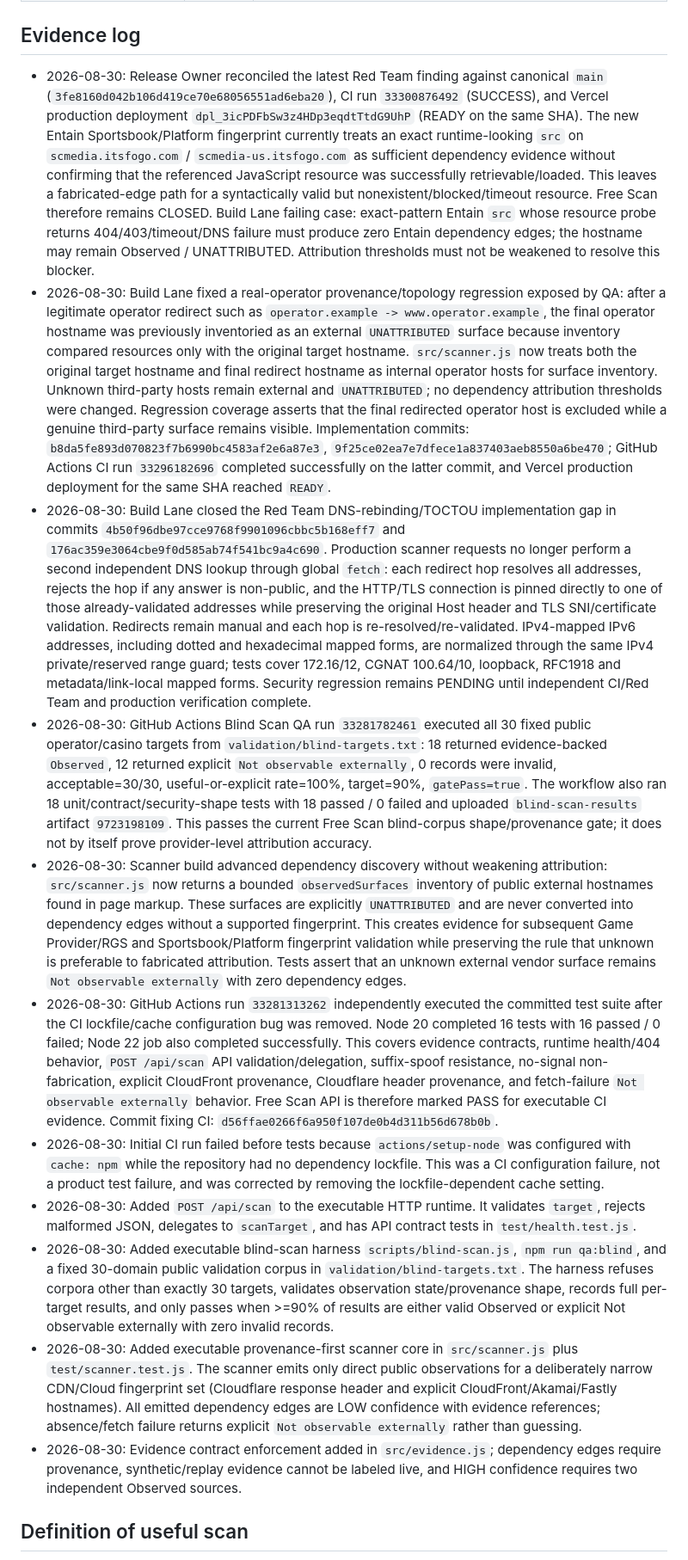
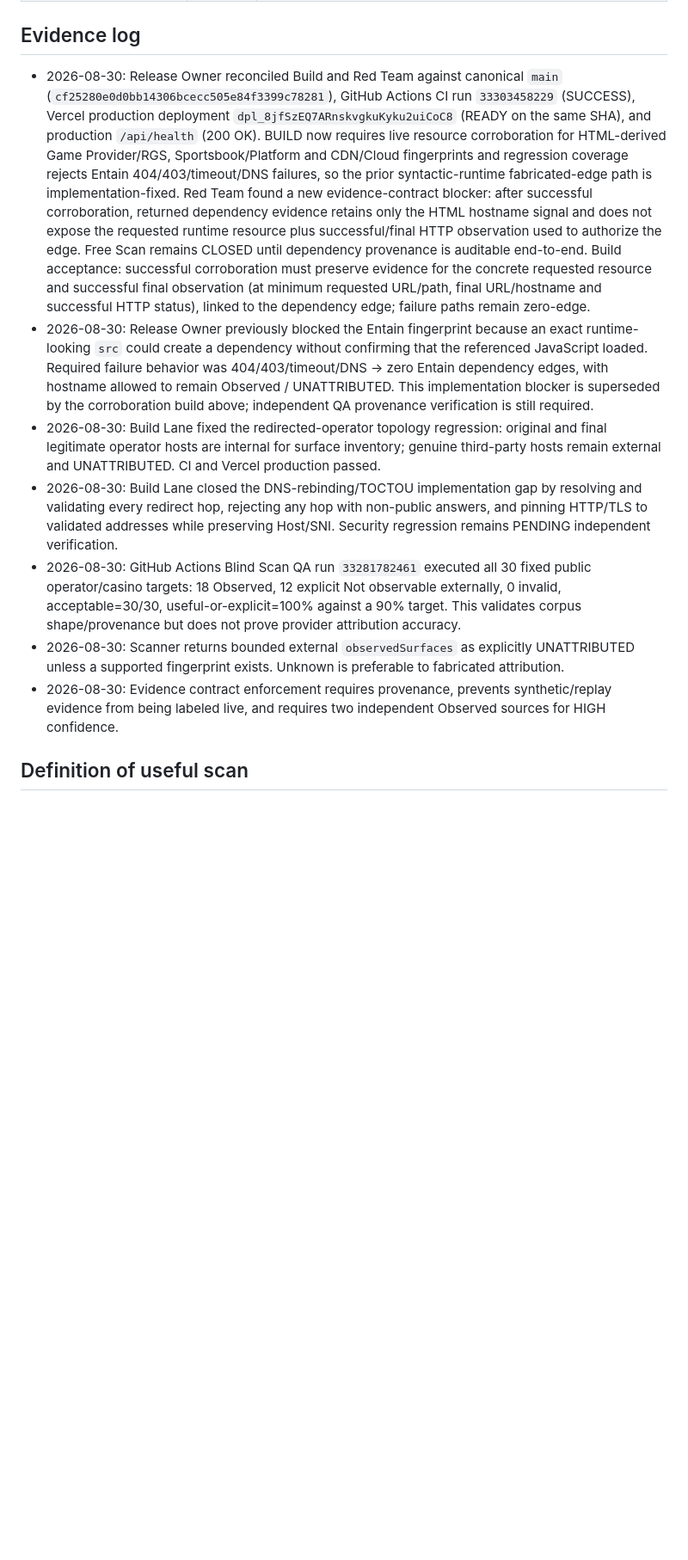
Before and after one commit to minasyannarek13-RBB/igaming-radar, a Markdown page: docs/RELEASE_GATE.md, the part around one of its changes. Shown at 86% size. Drawn GitHub-style; blank space fills up the shorter version.

Commit message:
docs: reconcile live corroboration provenance QA blocker

```diff
--- a/docs/RELEASE_GATE.md
+++ b/docs/RELEASE_GATE.md
@@ -20,17 +20,13 @@ This file is the single source of truth for Founder Early Access readiness.
 | Commercial gate | OPEN | CLOSED |
 
 ## Evidence log
-- 2026-08-30: Release Owner reconciled the latest Red Team finding against canonical `main` (`3fe8160d042b106d419ce70e68056551ad6eba20`), CI run `33300876492` (SUCCESS), and Vercel production deployment `dpl_3icPDFbSw3z4HDp3eqdtTtdG9UhP` (READY on the same SHA). The new Entain Sportsbook/Platform fingerprint currently treats an exact runtime-looking `src` on `scmedia.itsfogo.com` / `scmedia-us.itsfogo.com` as sufficient dependency evidence without confirming that the referenced JavaScript resource was successfully retrievable/loaded. This leaves a fabricated-edge path for a syntactically valid but nonexistent/blocked/timeout resource. Free Scan therefore remains CLOSED. Build Lane failing case: exact-pattern Entain `src` whose resource probe returns 404/403/timeout/DNS failure must produce zero Entain dependency edges; the hostname may remain Observed / UNATTRIBUTED. Attribution thresholds must not be weakened to resolve this blocker.
-- 2026-08-30: Build Lane fixed a real-operator provenance/topology regression exposed by QA: after a legitimate operator redirect such as `operator.example -> www.operator.example`, the final operator hostname was previously inventoried as an external `UNATTRIBUTED` surface because inventory compared resources only with the original target hostname. `src/scanner.js` now treats both the original target hostname and final redirect hostname as internal operator hosts for surface inventory. Unknown third-party hosts remain external and `UNATTRIBUTED`; no dependency attribution thresholds were changed. Regression coverage asserts that the final redirected operator host is excluded while a genuine third-party surface remains visible. Implementation commits: `b8da5fe893d070823f7b6990bc4583af2e6a87e3`, `9f25ce02ea7e7dfece1a837403aeb8550a6be470`; GitHub Actions CI run `33296182696` completed successfully on the latter commit, and Vercel production deployment for the same SHA reached `READY`.
-- 2026-08-30: Build Lane closed the Red Team DNS-rebinding/TOCTOU implementation gap in commits `4b50f96dbe97cce9768f9901096cbbc5b168eff7` and `176ac359e3064cbe9f0d585ab74f541bc9a4c690`. Production scanner requests no longer perform a second independent DNS lookup through global `fetch`: each redirect hop resolves all addresses, rejects the hop if any answer is non-public, and the HTTP/TLS connection is pinned directly to one of those already-validated addresses while preserving the original Host header and TLS SNI/certificate validation. Redirects remain manual and each hop is re-resolved/re-validated. IPv4-mapped IPv6 addresses, including dotted and hexadecimal mapped forms, are normalized through the same IPv4 private/reserved range guard; tests cover 172.16/12, CGNAT 100.64/10, loopback, RFC1918 and metadata/link-local mapped forms. Security regression remains PENDING until independent CI/Red Team and production verification complete.
-- 2026-08-30: GitHub Actions Blind Scan QA run `33281782461` executed all 30 fixed public operator/casino targets from `validation/blind-targets.txt`: 18 returned evidence-backed `Observed`, 12 returned explicit `Not observable externally`, 0 records were invalid, acceptable=30/30, useful-or-explicit rate=100%, target=90%, `gatePass=true`. The workflow also ran 18 unit/contract/security-shape tests with 18 passed / 0 failed and uploaded `blind-scan-results` artifact `9723198109`. This passes the current Free Scan blind-corpus shape/provenance gate; it does not by itself prove provider-level attribution accuracy.
-- 2026-08-30: Scanner build advanced dependency discovery without weakening attribution: `src/scanner.js` now returns a bounded `observedSurfaces` inventory of public external hostnames found in page markup. These surfaces are explicitly `UNATTRIBUTED` and are never converted into dependency edges without a supported fingerprint. This creates evidence for subsequent Game Provider/RGS and Sportsbook/Platform fingerprint validation while preserving the rule that unknown is preferable to fabricated attribution. Tests assert that an unknown external vendor surface remains `Not observable externally` with zero dependency edges.
-- 2026-08-30: GitHub Actions run `33281313262` independently executed the committed test suite after the CI lockfile/cache configuration bug was removed. Node 20 completed 16 tests with 16 passed / 0 failed; Node 22 job also completed successfully. This covers evidence contracts, runtime health/404 behavior, `POST /api/scan` API validation/delegation, suffix-spoof resistance, no-signal non-fabrication, explicit CloudFront provenance, Cloudflare header provenance, and fetch-failure `Not observable externally` behavior. Free Scan API is therefore marked PASS for executable CI evidence. Commit fixing CI: `d56ffae0266f6a950f107de0b4d311b56d678b0b`.
-- 2026-08-30: Initial CI run failed before tests because `actions/setup-node` was configured with `cache: npm` while the repository had no dependency lockfile. This was a CI configuration failure, not a product test failure, and was corrected by removing the lockfile-dependent cache setting.
-- 2026-08-30: Added `POST /api/scan` to the executable HTTP runtime. It validates `target`, rejects malformed JSON, delegates to `scanTarget`, and has API contract tests in `test/health.test.js`.
-- 2026-08-30: Added executable blind-scan harness `scripts/blind-scan.js`, `npm run qa:blind`, and a fixed 30-domain public validation corpus in `validation/blind-targets.txt`. The harness refuses corpora other than exactly 30 targets, validates observation state/provenance shape, records full per-target results, and only passes when >=90% of results are either valid Observed or explicit Not observable externally with zero invalid records.
-- 2026-08-30: Added executable provenance-first scanner core in `src/scanner.js` plus `test/scanner.test.js`. The scanner emits only direct public observations for a deliberately narrow CDN/Cloud fingerprint set (Cloudflare response header and explicit CloudFront/Akamai/Fastly hostnames). All emitted dependency edges are LOW confidence with evidence references; absence/fetch failure returns explicit `Not observable externally` rather than guessing.
-- 2026-08-30: Evidence contract enforcement added in `src/evidence.js`; dependency edges require provenance, synthetic/replay evidence cannot be labeled live, and HIGH confidence requires two independent Observed sources.
+- 2026-08-30: Release Owner reconciled Build and Red Team against canonical `main` (`cf25280e0d0bb14306bcecc505e84f3399c78281`), GitHub Actions CI run `33303458229` (SUCCESS), Vercel production deployment `dpl_8jfSzEQ7ARnskvgkuKyku2uiCoC8` (READY on the same SHA), and production `/api/health` (200 OK). BUILD now requires live resource corroboration for HTML-derived Game Provider/RGS, Sportsbook/Platform and CDN/Cloud fingerprints and regression coverage rejects Entain 404/403/timeout/DNS failures, so the prior syntactic-runtime fabricated-edge path is implementation-fixed. Red Team found a new evidence-contract blocker: after successful corroboration, returned dependency evidence retains only the HTML hostname signal and does not expose the requested runtime resource plus successful/final HTTP observation used to authorize the edge. Free Scan remains CLOSED until dependency provenance is auditable end-to-end. Build acceptance: successful corroboration must preserve evidence for the concrete requested resource and successful final observation (at minimum requested URL/path, final URL/hostname and successful HTTP status), linked to the dependency edge; failure paths remain zero-edge.
+- 2026-08-30: Release Owner previously blocked the Entain fingerprint because an exact runtime-looking `src` could create a dependency without confirming that the referenced JavaScript loaded. Required failure behavior was 404/403/timeout/DNS -> zero Entain dependency edges, with hostname allowed to remain Observed / UNATTRIBUTED. This implementation blocker is superseded by the corroboration build above; independent QA provenance verification is still required.
+- 2026-08-30: Build Lane fixed the redirected-operator topology regression: original and final legitimate operator hosts are internal for surface inventory; genuine third-party hosts remain external and UNATTRIBUTED. CI and Vercel production passed.
+- 2026-08-30: Build Lane closed the DNS-rebinding/TOCTOU implementation gap by resolving and validating every redirect hop, rejecting any hop with non-public answers, and pinning HTTP/TLS to validated addresses while preserving Host/SNI. Security regression remains PENDING independent verification.
+- 2026-08-30: GitHub Actions Blind Scan QA run `33281782461` executed all 30 fixed public operator/casino targets: 18 Observed, 12 explicit Not observable externally, 0 invalid, acceptable=30/30, useful-or-explicit=100% against a 90% target. This validates corpus shape/provenance but does not prove provider attribution accuracy.
+- 2026-08-30: Scanner returns bounded external `observedSurfaces` as explicitly UNATTRIBUTED unless a supported fingerprint exists. Unknown is preferable to fabricated attribution.
+- 2026-08-30: Evidence contract enforcement requires provenance, prevents synthetic/replay evidence from being labeled live, and requires two independent Observed sources for HIGH confidence.
 
 ## Definition of useful scan
 A scan is useful only when it produces evidence that can materially help an operator understand dependency topology, an incident, degradation, or likely attribution. A technically successful request with no useful intelligence does not count as useful.
```
Also changed, not shown: other parts of docs/RELEASE_GATE.md (+2 -2 lines).
